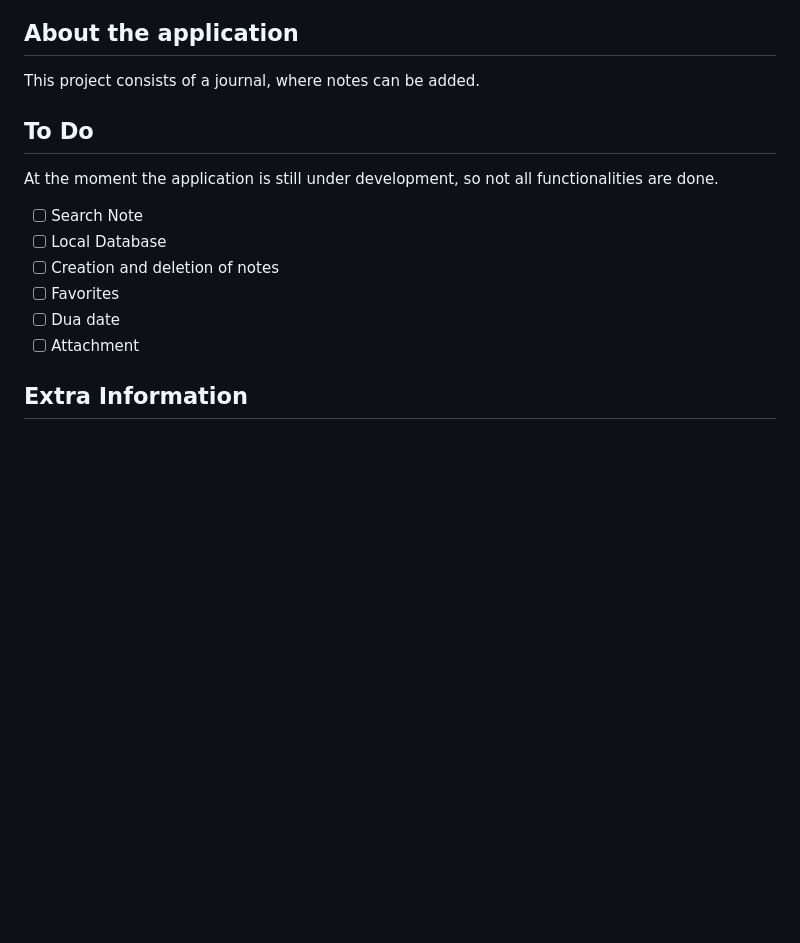
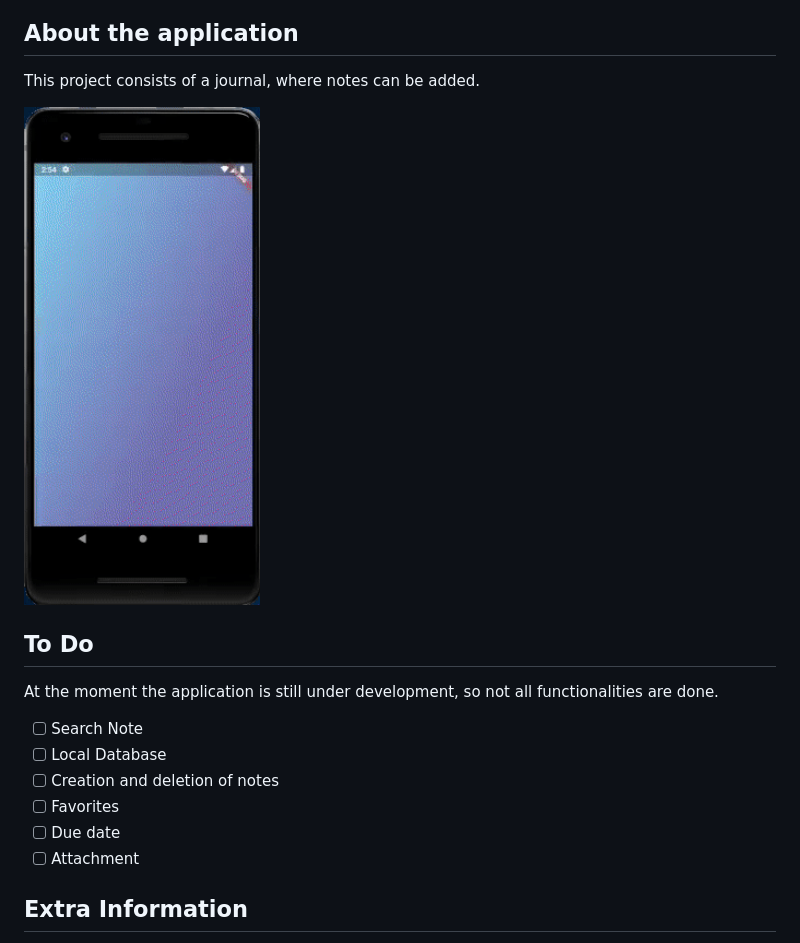
Before and after one commit to AnnaAlbuquerque/raro_journal, a Markdown page: README.md, the part around the change. GitHub-like rendering; pictures changed too: images/raro_journal.gif (added); blank space fills up the shorter version.

Commit message:
Adds gif to README

```diff
--- a/README.md
+++ b/README.md
@@ -6,6 +6,8 @@ Project done during Raro Academy course, as the fourth assignment (LevelUP4)
 
 This project consists of a journal, where notes can be added.
 
+<img src="./images/raro_journal.gif" height = "500">
+
 
 ## To Do
 At the moment the application is still under development, so not all functionalities are done.
@@ -13,7 +15,7 @@ At the moment the application is still under development, so not all functionali
 - [ ] Local Database
 - [ ] Creation and deletion of notes
 - [ ] Favorites
-- [ ] Dua date
+- [ ] Due date
 - [ ] Attachment
 
 ## Extra Information
```
